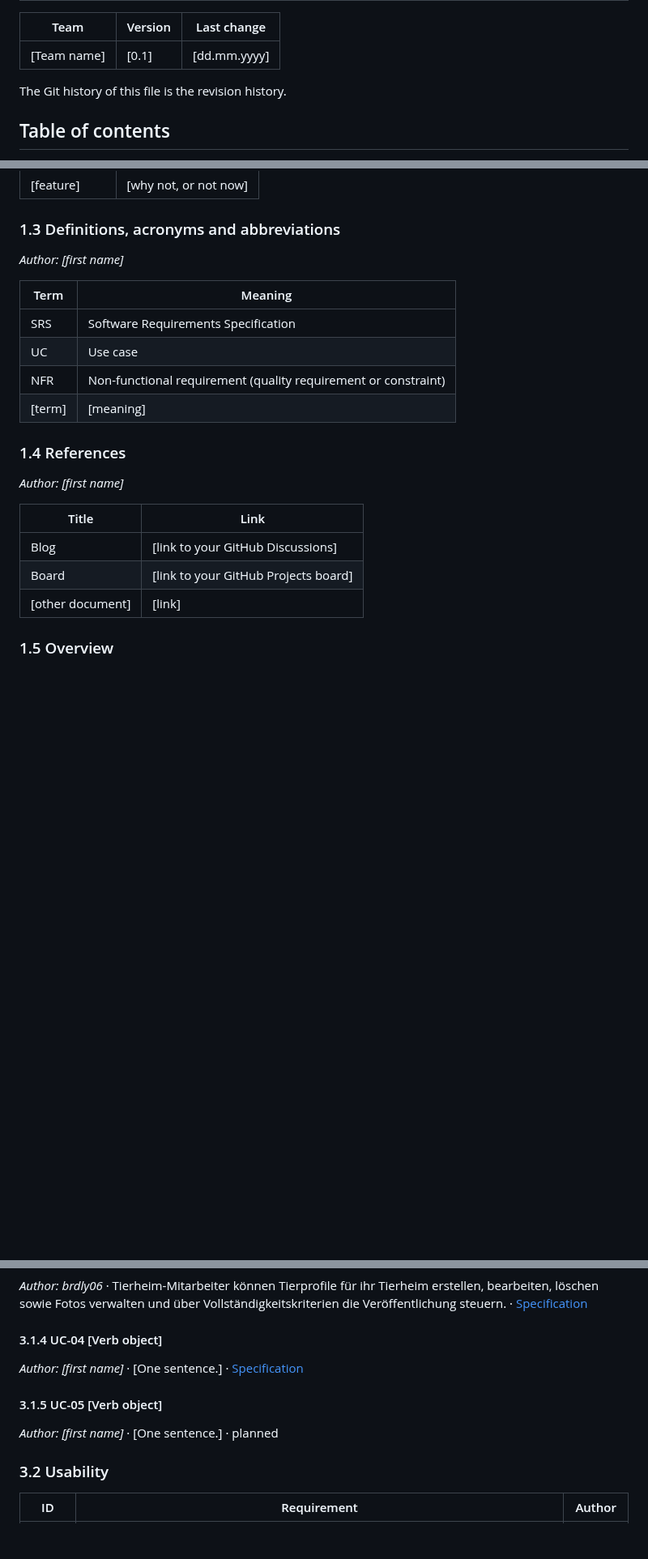
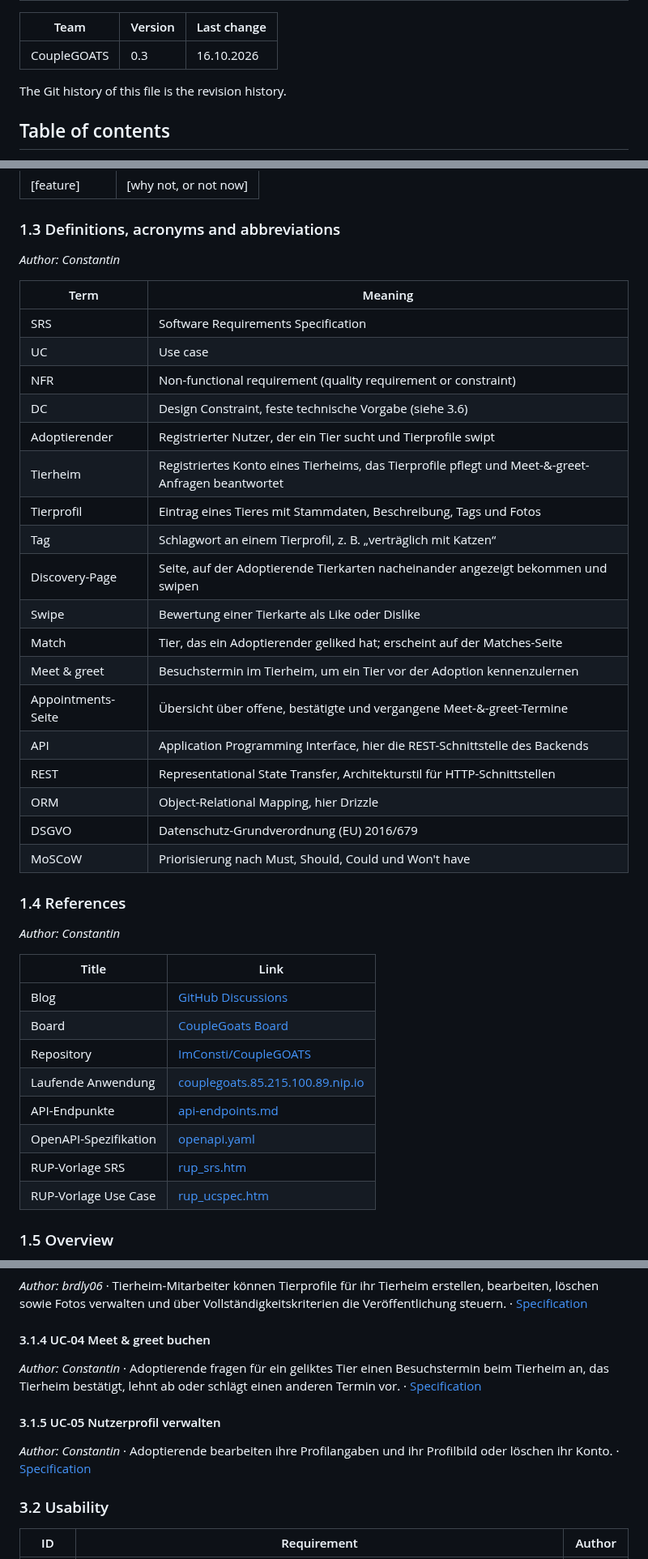
Before and after one commit to ImConsti/CoupleGOATS, a Markdown page: docs/SRS.md, 3 parts joined by grey strips. Shown at 81% size. GitHub-like rendering; blank space fills up the shorter version.

```diff
--- a/docs/SRS.md
+++ b/docs/SRS.md
@@ -15,7 +15,7 @@ HOW TO USE THIS TEMPLATE
 
 | Team | Version | Last change |
 | ---- | ------- | ----------- |
-| [Team name] | [0.1] | [dd.mm.yyyy] |
+| CoupleGOATS | 0.3 | 16.10.2026 |
 
 The Git history of this file is the revision history.
 
@@ -57,24 +57,43 @@ This document specifies the requirements of [project name]. […]
 
 ### 1.3 Definitions, acronyms and abbreviations
 
-*Author: [first name]*
+*Author: Constantin*
 
 | Term | Meaning |
 | ---- | ------- |
 | SRS | Software Requirements Specification |
 | UC | Use case |
 | NFR | Non-functional requirement (quality requirement or constraint) |
-| [term] | [meaning] |
+| DC | Design Constraint, feste technische Vorgabe (siehe 3.6) |
+| Adoptierender | Registrierter Nutzer, der ein Tier sucht und Tierprofile swipt |
+| Tierheim | Registriertes Konto eines Tierheims, das Tierprofile pflegt und Meet-&-greet-Anfragen beantwortet |
+| Tierprofil | Eintrag eines Tieres mit Stammdaten, Beschreibung, Tags und Fotos |
+| Tag | Schlagwort an einem Tierprofil, z. B. „verträglich mit Katzen“ |
+| Discovery-Page | Seite, auf der Adoptierende Tierkarten nacheinander angezeigt bekommen und swipen |
+| Swipe | Bewertung einer Tierkarte als Like oder Dislike |
+| Match | Tier, das ein Adoptierender geliked hat; erscheint auf der Matches-Seite |
+| Meet & greet | Besuchstermin im Tierheim, um ein Tier vor der Adoption kennenzulernen |
+| Appointments-Seite | Übersicht über offene, bestätigte und vergangene Meet-&-greet-Termine |
+| API | Application Programming Interface, hier die REST-Schnittstelle des Backends |
+| REST | Representational State Transfer, Architekturstil für HTTP-Schnittstellen |
+| ORM | Object-Relational Mapping, hier Drizzle |
+| DSGVO | Datenschutz-Grundverordnung (EU) 2016/679 |
+| MoSCoW | Priorisierung nach Must, Should, Could und Won't have |
 
 ### 1.4 References
 
-*Author: [first name]*
+*Author: Constantin*
 
 | Title | Link |
 | ----- | ---- |
-| Blog | [link to your GitHub Discussions] |
-| Board | [link to your GitHub Projects board] |
-| [other document] | [link] |
+| Blog | [GitHub Discussions](https://github.com/ImConsti/CoupleGOATS/discussions) |
+| Board | [CoupleGoats Board](https://github.com/users/ImConsti/projects/1) |
+| Repository | [ImConsti/CoupleGOATS](https://github.com/ImConsti/CoupleGOATS) |
+| Laufende Anwendung | [couplegoats.85.215.100.89.nip.io](https://couplegoats.85.215.100.89.nip.io/) |
+| API-Endpunkte | [api-endpoints.md](api-endpoints.md) |
+| OpenAPI-Spezifikation | [openapi.yaml](../apps/backend/openapi.yaml) |
+| RUP-Vorlage SRS | [rup_srs.htm](https://cin.ufpe.br/~if682/RUP/webtmpl/templates/req/rup_srs.htm) |
+| RUP-Vorlage Use Case | [rup_ucspec.htm](https://cin.ufpe.br/~if682/RUP/webtmpl/templates/req/rup_ucspec.htm) |
 
 ### 1.5 Overview
 
@@ -132,13 +151,13 @@ specific requirements: the use cases (3.1) and the quality requirements and cons
 
 *Author: brdly06* · Tierheim-Mitarbeiter können Tierprofile für ihr Tierheim erstellen, bearbeiten, löschen sowie Fotos verwalten und über Vollständigkeitskriterien die Veröffentlichung steuern. · [Specification](use_cases/UC-03_manage_animal.md)
 
-#### 3.1.4 UC-04 [Verb object]
+#### 3.1.4 UC-04 Meet & greet buchen
 
-*Author: [first name]* · [One sentence.] · [Specification](use_cases/UC-04_[name].md)
+*Author: Constantin* · Adoptierende fragen für ein geliktes Tier einen Besuchstermin beim Tierheim an, das Tierheim bestätigt, lehnt ab oder schlägt einen anderen Termin vor. · [Specification](use_cases/UC-04_meet_and_greet.md)
 
-#### 3.1.5 UC-05 [Verb object]
+#### 3.1.5 UC-05 Nutzerprofil verwalten
 
-*Author: [first name]* · [One sentence.] · planned
+*Author: Constantin* · Adoptierende bearbeiten ihre Profilangaben und ihr Profilbild oder löschen ihr Konto. · [Specification](use_cases/UC-05_manage_profile.md)
 
 <!-- QUALITY REQUIREMENTS (3.2 to 3.5)
      At least one per section. Each one: an ID, one sentence with "shall", a number you can
```
Also changed, not shown: other parts of docs/SRS.md (+43 -19 lines), docs/use_cases/UC-04_meet_and_greet.md (added, +74 -0 lines), docs/use_cases/UC-05_manage_profile.md (added, +60 -0 lines), docs/diagrams/UC-04_sequence.png (added), docs/diagrams/UC-05_sequence.png (added), docs/mockups/UC-04_mockup.png (added), docs/mockups/UC-05_mockup.png (added), 2 other files.
